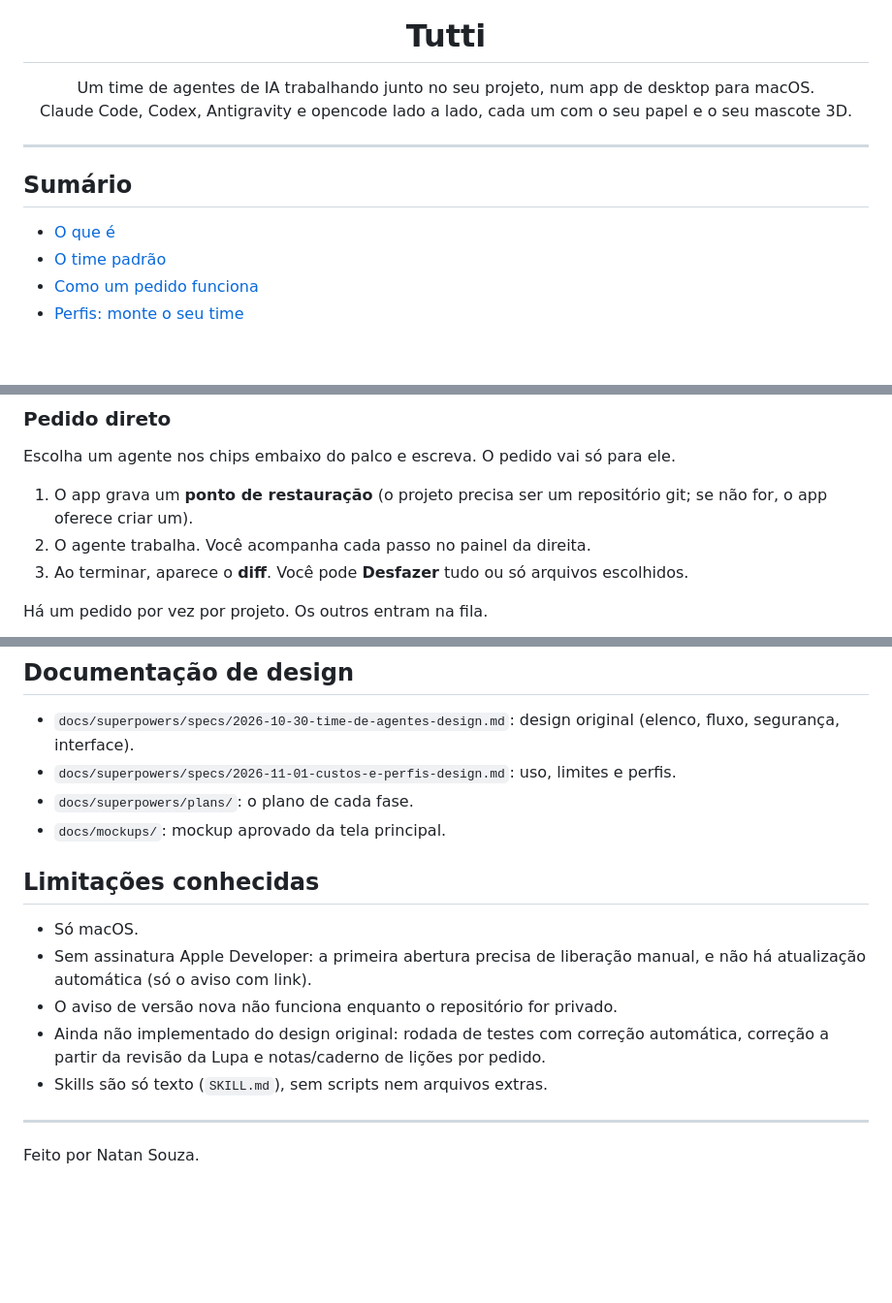
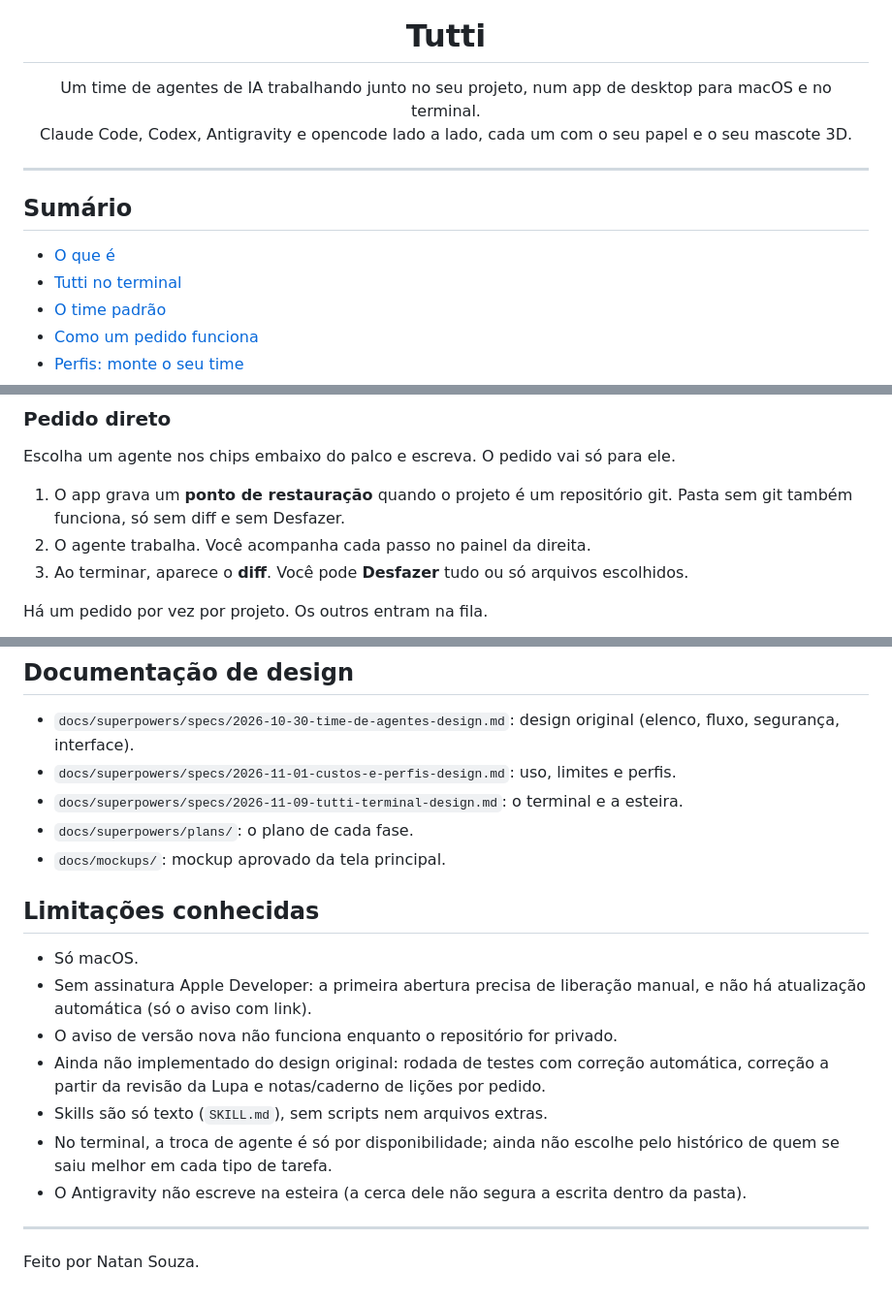
Before and after one commit to natan1506/project-tutti, a Markdown page: README.md, 3 parts joined by grey strips. Shown at 97% size. Rendered like a GitHub page; blank space fills up the shorter version.

```diff
--- a/README.md
+++ b/README.md
@@ -5,7 +5,7 @@
 <h1 align="center">Tutti</h1>
 
 <p align="center">
-  Um time de agentes de IA trabalhando junto no seu projeto, num app de desktop para macOS.<br />
+  Um time de agentes de IA trabalhando junto no seu projeto, num app de desktop para macOS e no terminal.<br />
   Claude Code, Codex, Antigravity e opencode lado a lado, cada um com o seu papel e o seu mascote 3D.
 </p>
 
@@ -14,6 +14,7 @@
 ## Sumário
 
 - [O que é](#o-que-é)
+- [Tutti no terminal](#tutti-no-terminal)
 - [O time padrão](#o-time-padrão)
 - [Como um pedido funciona](#como-um-pedido-funciona)
 - [Perfis: monte o seu time](#perfis-monte-o-seu-time)
@@ -63,7 +121,7 @@ O perfil Padrão é só leitura. Para mudar algo, duplique e edite (veja [Perfis
 
 Escolha um agente nos chips embaixo do palco e escreva. O pedido vai só para ele.
 
-1. O app grava um **ponto de restauração** (o projeto precisa ser um repositório git; se não for, o app oferece criar um).
+1. O app grava um **ponto de restauração** quando o projeto é um repositório git. Pasta sem git também funciona, só sem diff e sem Desfazer.
 2. O agente trabalha. Você acompanha cada passo no painel da direita.
 3. Ao terminar, aparece o **diff**. Você pode **Desfazer** tudo ou só arquivos escolhidos.
 
@@ -298,6 +358,7 @@ Cada ferramenta tem um **adaptador** com a mesma interface (`run(opts) → event
 
 - `docs/superpowers/specs/2026-10-30-time-de-agentes-design.md`: design original (elenco, fluxo, segurança, interface).
 - `docs/superpowers/specs/2026-11-01-custos-e-perfis-design.md`: uso, limites e perfis.
+- `docs/superpowers/specs/2026-11-09-tutti-terminal-design.md`: o terminal e a esteira.
 - `docs/superpowers/plans/`: o plano de cada fase.
 - `docs/mockups/`: mockup aprovado da tela principal.
 
@@ -308,6 +369,8 @@ Cada ferramenta tem um **adaptador** com a mesma interface (`run(opts) → event
 - O aviso de versão nova não funciona enquanto o repositório for privado.
 - Ainda não implementado do design original: rodada de testes com correção automática, correção a partir da revisão da Lupa e notas/caderno de lições por pedido.
 - Skills são só texto (`SKILL.md`), sem scripts nem arquivos extras.
+- No terminal, a troca de agente é só por disponibilidade; ainda não escolhe pelo histórico de quem se saiu melhor em cada tipo de tarefa.
+- O Antigravity não escreve na esteira (a cerca dele não segura a escrita dentro da pasta).
 
 ---
 
```
Also changed, not shown: other parts of README.md (+60 -1 lines), docs/img/terminal-entrada.png (added), 1 other file.
